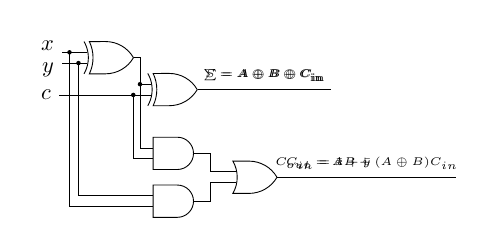
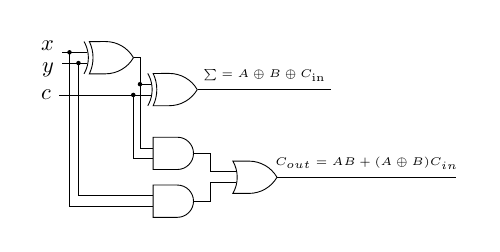
Before and after one commit to rm-rf-humans/Logic-Circuits-in-Tex, a LaTeX figure (Full Adder/main.tex): the whole page. Compiled offline with pdfLaTeX.

Commit message:
Update main.tex

```diff
--- a/Full Adder/main.tex
+++ b/Full Adder/main.tex
@@ -34,14 +34,10 @@
 
 
     %Boolean Functions
-<<<<<<< HEAD
     \draw (or.output) -- node[above]{\tiny $C_{out}= AB + (A \oplus B)C_{in}$} ($(or) + (3.2, 0)$);
     \draw (xor2.output) -- node[above]{\tiny $\sum = A \oplus B \oplus C_{\text{in}}$} ($(xor2)+ (2.5,0)$);
 
-=======
-    \draw (or.output) -- node[above]{\tiny $C_{in} = \bar x + \bar y$} ($(or) + (2.0, 0)$);
-    \draw (xor2.output) -- node[above]{\tiny $S = A \oplus B \oplus C_{\text{in}}$} ($(xor2)+ (2.5,0)$);
->>>>>>> d61ab4d90519ea5b1ffbd70ac50bb26f2e414160
 \end{tikzpicture}
 
+
 \end{document}
```
